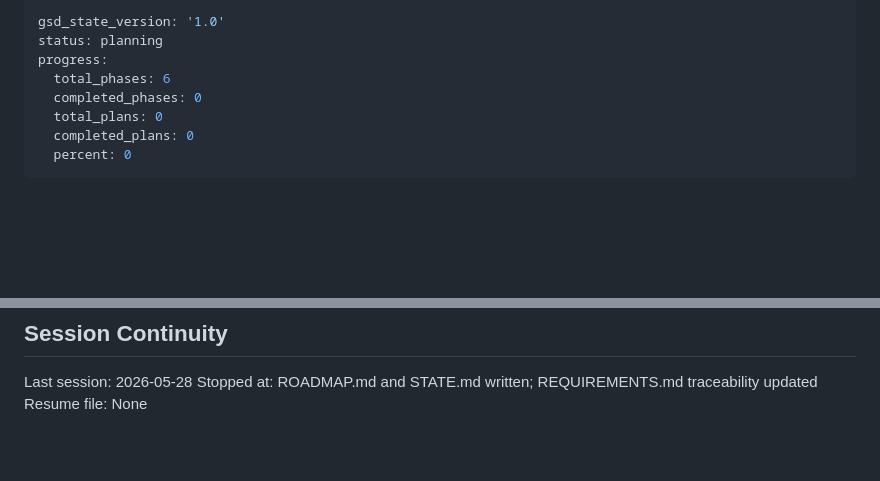
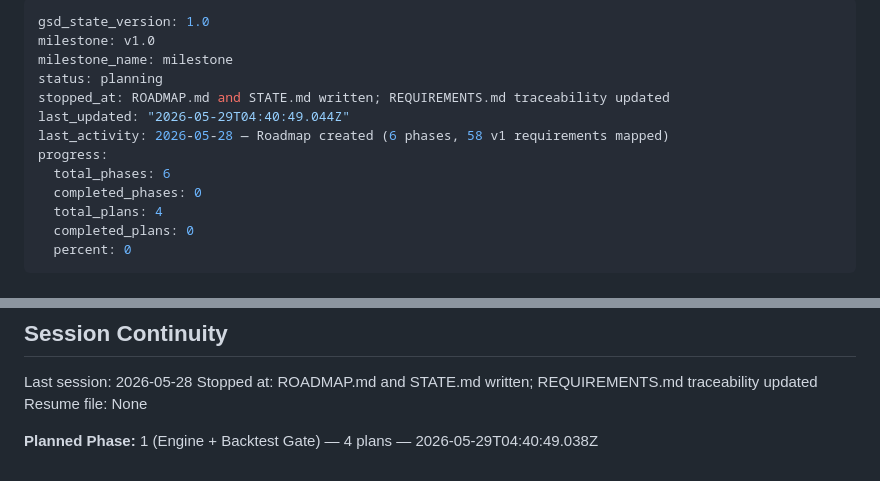
Before and after one commit to sweekuh/cs2-major-sim, a Markdown page: .planning/STATE.md, 2 parts joined by grey strips. Rendered like a GitHub page; blank space fills up the shorter version.

Commit message:
docs(01): mark phase planned (4 plans, ready to execute)

```diff
--- a/.planning/STATE.md
+++ b/.planning/STATE.md
@@ -1,10 +1,15 @@
 ---
-gsd_state_version: '1.0'
+gsd_state_version: 1.0
+milestone: v1.0
+milestone_name: milestone
 status: planning
+stopped_at: ROADMAP.md and STATE.md written; REQUIREMENTS.md traceability updated
+last_updated: "2026-05-29T04:40:49.044Z"
+last_activity: 2026-05-28 — Roadmap created (6 phases, 58 v1 requirements mapped)
 progress:
   total_phases: 6
   completed_phases: 0
-  total_plans: 0
+  total_plans: 4
   completed_plans: 0
   percent: 0
 ---
@@ -88,3 +95,5 @@ Items acknowledged and carried forward:
 Last session: 2026-05-28
 Stopped at: ROADMAP.md and STATE.md written; REQUIREMENTS.md traceability updated
 Resume file: None
+
+**Planned Phase:** 1 (Engine + Backtest Gate) — 4 plans — 2026-05-29T04:40:49.038Z
```
Also changed, not shown: other parts of .planning/STATE.md (+2 -0 lines).
